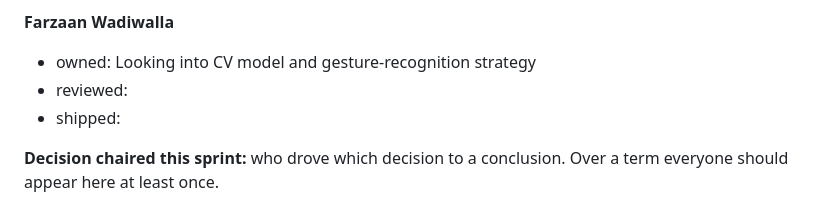
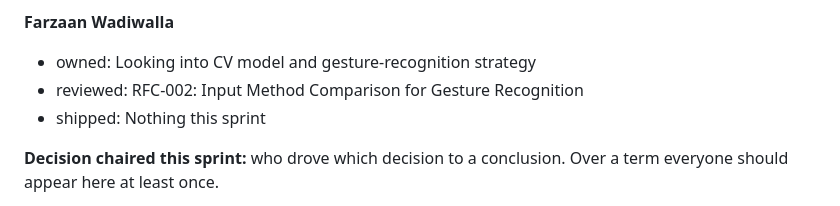
Before and after one commit to just1nlee/osu-capstone, a Markdown page: docs/assignments/sprint-notes-1.md, the part around the change. Drawn GitHub-style.

Commit message:
sprint note contribution added

```diff
--- a/docs/assignments/sprint-notes-1.md
+++ b/docs/assignments/sprint-notes-1.md
@@ -61,8 +61,8 @@ generated files, bulk renames) are normal work but are not evidence; leave them
 **Farzaan Wadiwalla**
 
 - owned: Looking into CV model and gesture-recognition strategy
-- reviewed:
-- shipped:
+- reviewed: RFC-002: Input Method Comparison for Gesture Recognition
+- shipped: Nothing this sprint
 
 **Decision chaired this sprint:** who drove which decision to a conclusion. Over a term everyone should appear here at least once.
 
```
Also changed, not shown: docs/assignments/sprint-1-note.md (deleted, +0 -58 lines).
